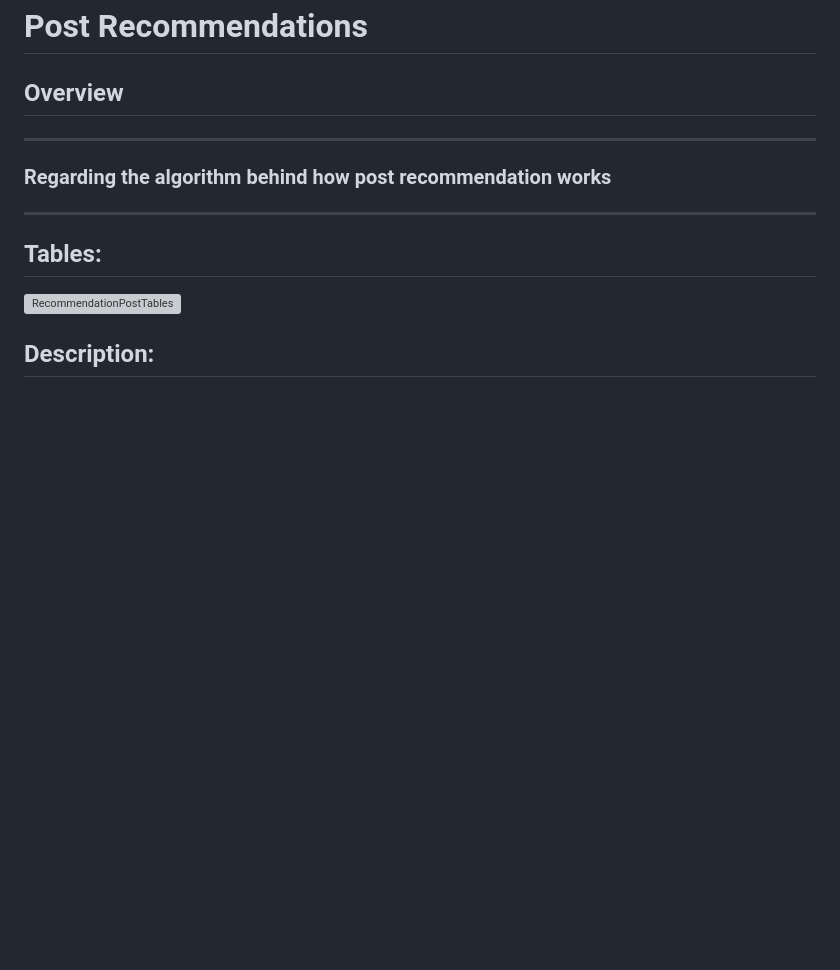
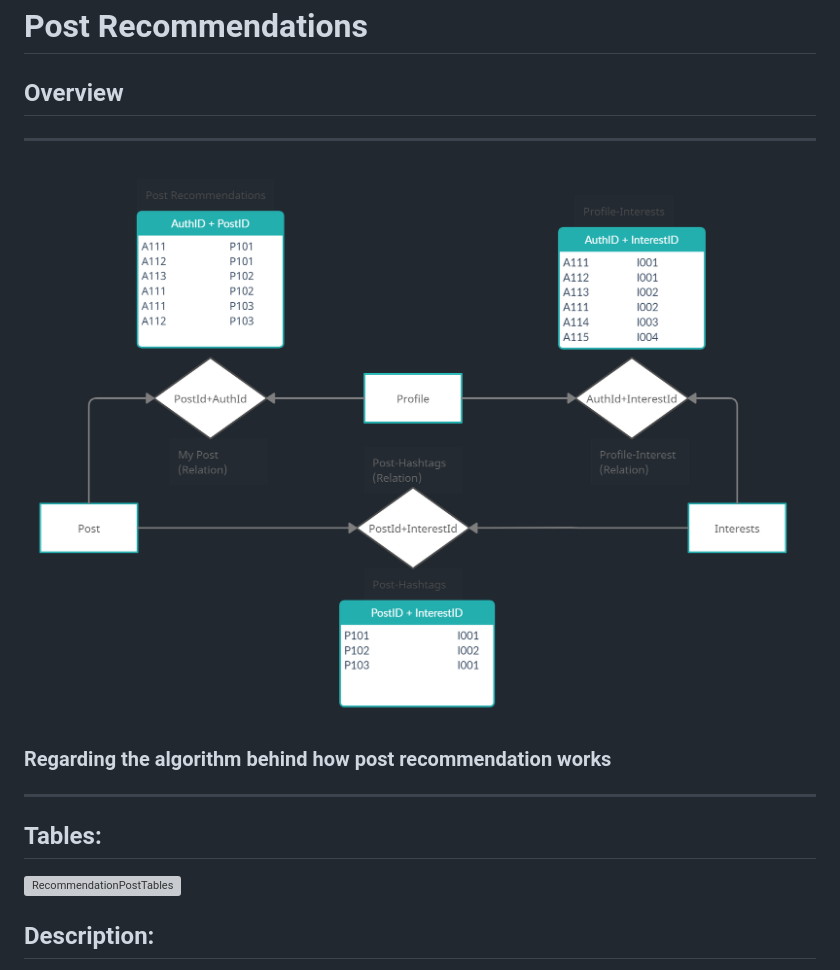
Before and after one commit to Sashi445/amigos_frontend, a Markdown page: postRecommendations.md, the part around the change. Drawn GitHub-style; pictures changed too: images/Project_Database.png (added); blank space fills up the shorter version; grey boxes are pictures that could not be loaded.

```diff
--- a/postRecommendations.md
+++ b/postRecommendations.md
@@ -1,6 +1,9 @@
 # Post Recommendations
 ## Overview
 ---
+![](images/Project_Database.png)
+
+
 ### Regarding the algorithm behind how post recommendation works
 ___
 ## Tables:
```
Also changed, not shown: charts.md (added, +7 -0 lines), images/Project Structure.png (added), images/Project_E-R_model.png (added).
